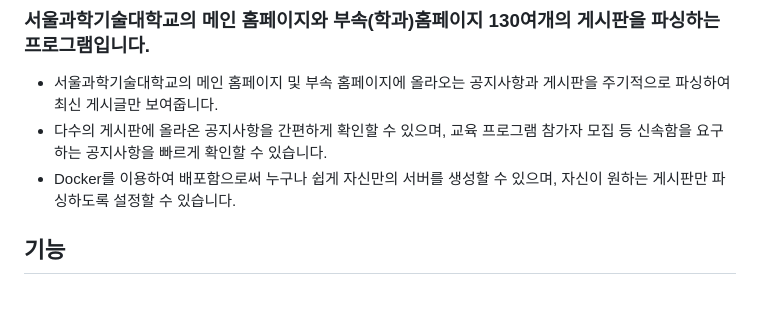
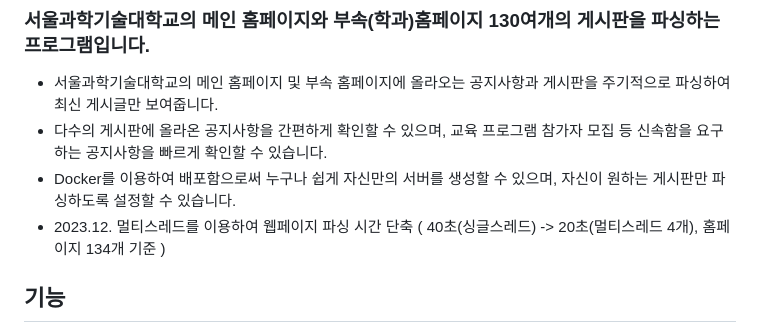
Before and after one commit to ehn1225/SNUST_Notification_Collector, a Markdown page: README.md, the part around the change. Rendered like a GitHub page; blank space fills up the shorter version.

```diff
--- a/README.md
+++ b/README.md
@@ -4,6 +4,7 @@
 - 서울과학기술대학교의 메인 홈페이지 및 부속 홈페이지에 올라오는 공지사항과 게시판을 주기적으로 파싱하여 최신 게시글만 보여줍니다.
 - 다수의 게시판에 올라온 공지사항을 간편하게 확인할 수 있으며, 교육 프로그램 참가자 모집 등 신속함을 요구하는 공지사항을 빠르게 확인할 수 있습니다.
 - Docker를 이용하여 배포함으로써 누구나 쉽게 자신만의 서버를 생성할 수 있으며, 자신이 원하는 게시판만 파싱하도록 설정할 수 있습니다.
+- 2023.12. 멀티스레드를 이용하여 웹페이지 파싱 시간 단축 ( 40초(싱글스레드) -> 20초(멀티스레드 4개), 홈페이지 134개 기준 )
 
 ## 기능
 - 130여개의 공지사항 게시판 게시글 파싱 기능
```
